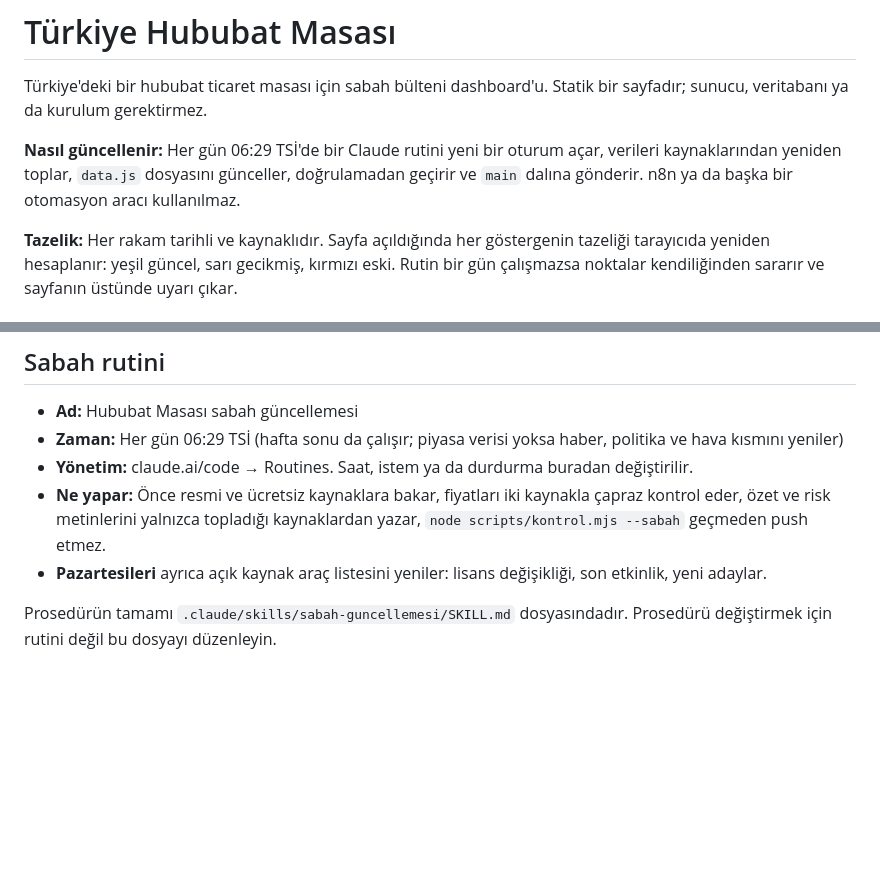
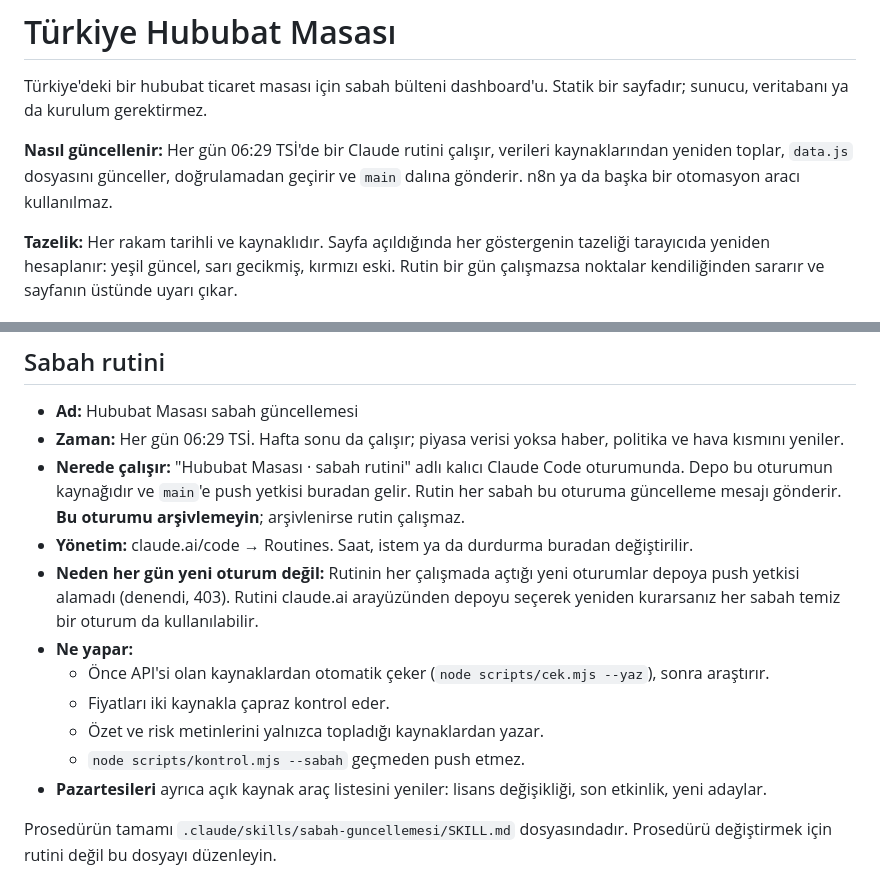
Before and after one commit to sabalioglu/Tradeling, a Markdown page: README.md, 2 parts joined by grey strips. Rendered like a GitHub page; blank space fills up the shorter version.

Commit message:
Rutini kalıcı oturuma taşı; README ve hazırlık adımını güncelle
Rutinin her çalışmada açtığı yeni oturumlar depoya push yetkisi
alamadı (403). Rutin artık depoyu kaynak olarak içeren kalıcı
"Hububat Masası · sabah rutini" oturumunu her sabah uyandırıyor.

Co-Authored-By: Claude Opus 5.5 <noreply@anthropic.com>
Claude-Session: https://claude.ai/code/session_01EB8aDW97uBZPHaw28xJAjS

```diff
--- a/README.md
+++ b/README.md
@@ -2,7 +2,7 @@
 
 Türkiye'deki bir hububat ticaret masası için sabah bülteni dashboard'u. Statik bir sayfadır; sunucu, veritabanı ya da kurulum gerektirmez.
 
-**Nasıl güncellenir:** Her gün 06:29 TSİ'de bir Claude rutini yeni bir oturum açar, verileri kaynaklarından yeniden toplar, `data.js` dosyasını günceller, doğrulamadan geçirir ve `main` dalına gönderir. n8n ya da başka bir otomasyon aracı kullanılmaz.
+**Nasıl güncellenir:** Her gün 06:29 TSİ'de bir Claude rutini çalışır, verileri kaynaklarından yeniden toplar, `data.js` dosyasını günceller, doğrulamadan geçirir ve `main` dalına gönderir. n8n ya da başka bir otomasyon aracı kullanılmaz.
 
 **Tazelik:** Her rakam tarihli ve kaynaklıdır. Sayfa açıldığında her göstergenin tazeliği tarayıcıda yeniden hesaplanır: yeşil güncel, sarı gecikmiş, kırmızı eski. Rutin bir gün çalışmazsa noktalar kendiliğinden sararır ve sayfanın üstünde uyarı çıkar.
 
@@ -31,9 +31,15 @@ USD/TRY ve EUR/TRY sayfa açılırken ayrıca canlı çekilir (Coinbase, yanıt
 ## Sabah rutini
 
 - **Ad:** Hububat Masası sabah güncellemesi
-- **Zaman:** Her gün 06:29 TSİ (hafta sonu da çalışır; piyasa verisi yoksa haber, politika ve hava kısmını yeniler)
+- **Zaman:** Her gün 06:29 TSİ. Hafta sonu da çalışır; piyasa verisi yoksa haber, politika ve hava kısmını yeniler.
+- **Nerede çalışır:** "Hububat Masası · sabah rutini" adlı kalıcı Claude Code oturumunda. Depo bu oturumun kaynağıdır ve `main`'e push yetkisi buradan gelir. Rutin her sabah bu oturuma güncelleme mesajı gönderir. **Bu oturumu arşivlemeyin**; arşivlenirse rutin çalışmaz.
 - **Yönetim:** claude.ai/code → Routines. Saat, istem ya da durdurma buradan değiştirilir.
-- **Ne yapar:** Önce resmi ve ücretsiz kaynaklara bakar, fiyatları iki kaynakla çapraz kontrol eder, özet ve risk metinlerini yalnızca topladığı kaynaklardan yazar, `node scripts/kontrol.mjs --sabah` geçmeden push etmez.
+- **Neden her gün yeni oturum değil:** Rutinin her çalışmada açtığı yeni oturumlar depoya push yetkisi alamadı (denendi, 403). Rutini claude.ai arayüzünden depoyu seçerek yeniden kurarsanız her sabah temiz bir oturum da kullanılabilir.
+- **Ne yapar:**
+  - Önce API'si olan kaynaklardan otomatik çeker (`node scripts/cek.mjs --yaz`), sonra araştırır.
+  - Fiyatları iki kaynakla çapraz kontrol eder.
+  - Özet ve risk metinlerini yalnızca topladığı kaynaklardan yazar.
+  - `node scripts/kontrol.mjs --sabah` geçmeden push etmez.
 - **Pazartesileri** ayrıca açık kaynak araç listesini yeniler: lisans değişikliği, son etkinlik, yeni adaylar.
 
 Prosedürün tamamı `.claude/skills/sabah-guncellemesi/SKILL.md` dosyasındadır. Prosedürü değiştirmek için rutini değil bu dosyayı düzenleyin.
```
Also changed, not shown: 1 other file.
